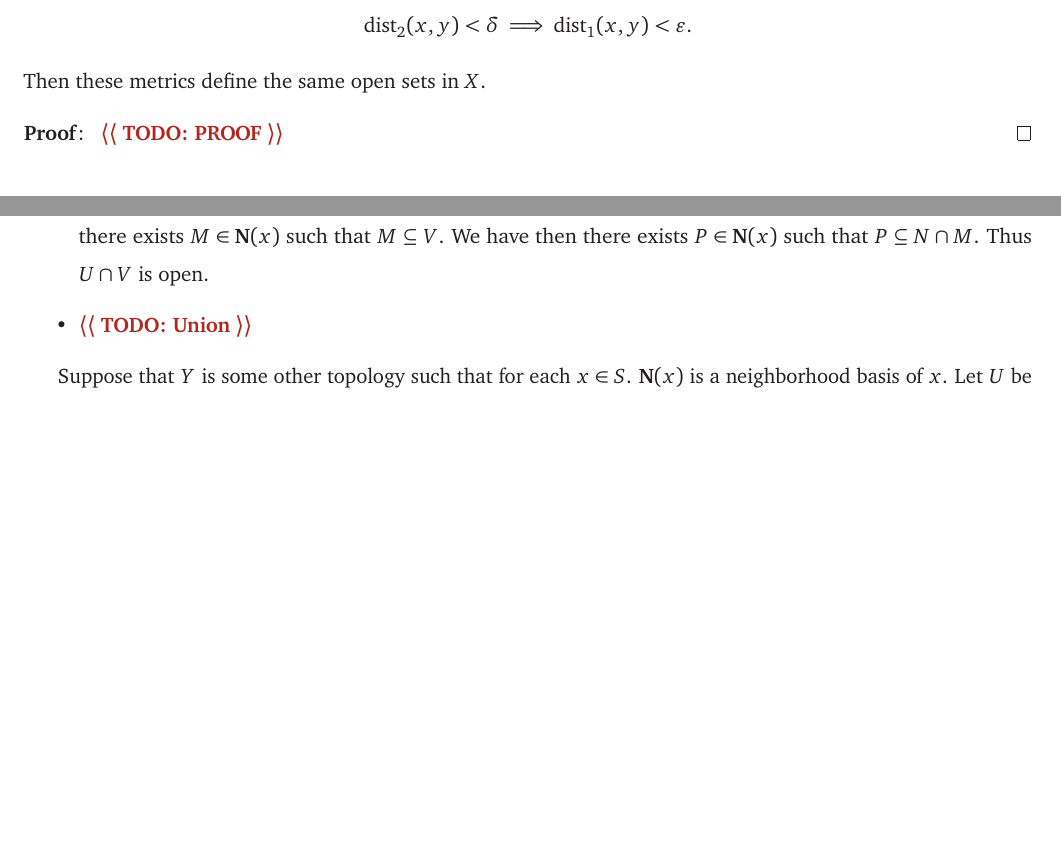
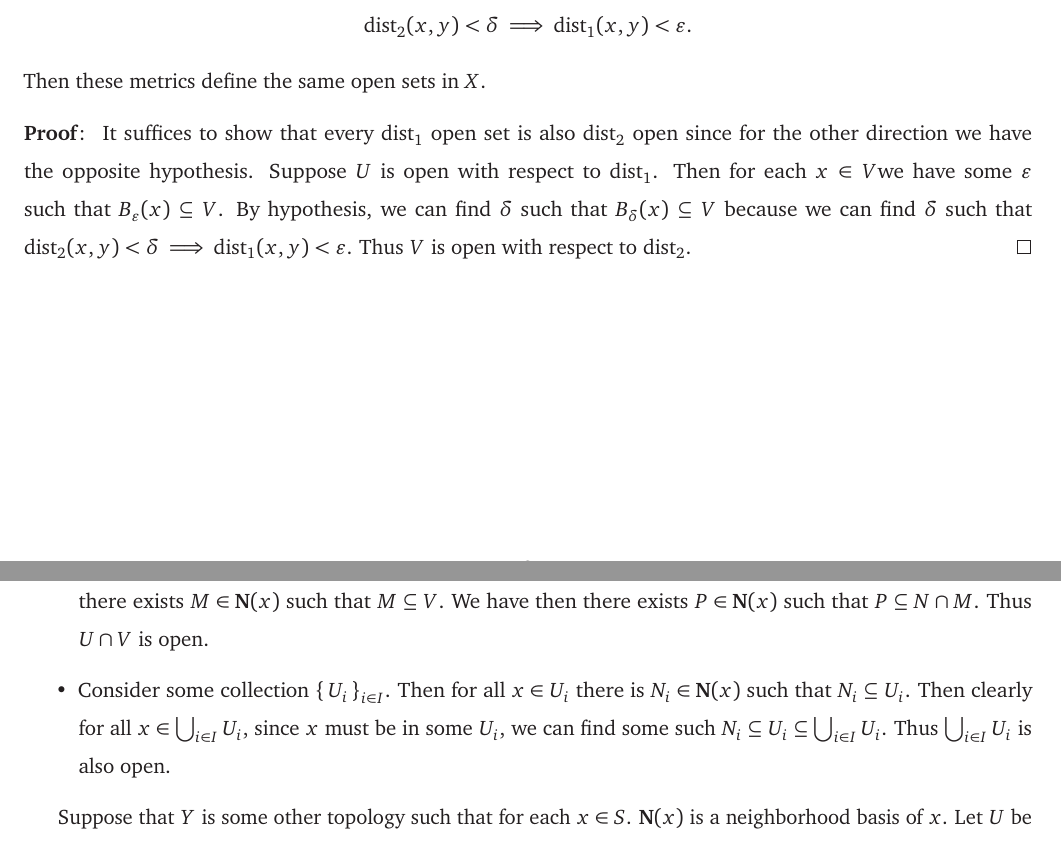
Before and after one commit to Spamakin/notes, a LaTeX thesis (topology/topology_notes.tex, which reads topology/style.sty): two parts of pages 11 and 19 of 113 before the commit and two parts of pages 11 and 21 of 115 after it, joined at a grey line, cut so that both start at the same text, the shorter picture padded with empty space. Compiled offline with pdfLaTeX.

Commit message:
tackling some todos...

```diff
--- a/topology/style.sty
+++ b/topology/style.sty
@@ -191,6 +191,9 @@
 \def\l@thmt@ex{}
 \makeatother
 
+\makeatletter
+  \renewcommand\thmt@listnumwidth{3em}
+\makeatother
 
 % -------------------------------------------------------------------------
 %  Common abbreviations and words with accents
--- a/topology/topology_notes.tex
+++ b/topology/topology_notes.tex
@@ -143,7 +137,11 @@ However it turns out that for $\R^{n}$, choice between these 3 metrics is irrele
 \end{prop}
 
 \begin{pf}
-  \quest{TODO:\@ PROOF}
+  It suffices to show that every $\dist_{1}$ open set is also $\dist_{2}$ open since for the other direction we have the opposite hypothesis.
+  Suppose $U$ is open with respect to $\dist_{1}$.
+  Then for each $x \in V $we have some $\e$ such that $B_{\e}(x) \subseteq V$.
+  By hypothesis, we can find $\delta$ such that $B_{\delta}(x) \subseteq V$ because we can find $\delta$ such that $\dist_{2}(x, y) < \delta \implies \dist_{1}(x, y) < \e$.
+  Thus $V$ is open with respect to $\dist_{2}$.
 \end{pf}
 
 \begin{cor}
@@ -482,7 +491,10 @@ Thus there is no way to argue that a topology is ``large'' or ``small'' without
         Similarly there exists $M \in \textbf{N}(x)$ such that $M \subseteq V$.
         We have then there exists $P \in \textbf{N}(x)$ such that $P \subseteq N \cap M$.
         Thus $U \cap V$ is open.
-  \item \quest{TODO:\@ Union}
+  \item Consider some collection $\set{U_{i}}_{i \in I}$.
+        Then for all $x \in U_{i}$ there is $N_{i} \in \textbf{N}(x)$ such that $N_{i} \subseteq U_{i}$.
+        Then clearly for all $x \in \bigcup_{i \in I} U_{i}$, since $x$ must be in some $U_{i}$, we can find some such $N_{i} \subseteq U_{i} \subseteq \bigcup_{i \in I} U_{i}$.
+        Thus $\bigcup_{i \in I} U_{i}$ is also open.
   \end{itemize}
 
   Suppose that $Y$ is some other topology such that for each $x \in S$. $\textbf{N}(x)$ is a neighborhood basis of $x$.
```
Also changed, not shown: topology/topology_notes.pdf, topology/topology_notes.tex (21 more changed lines).
